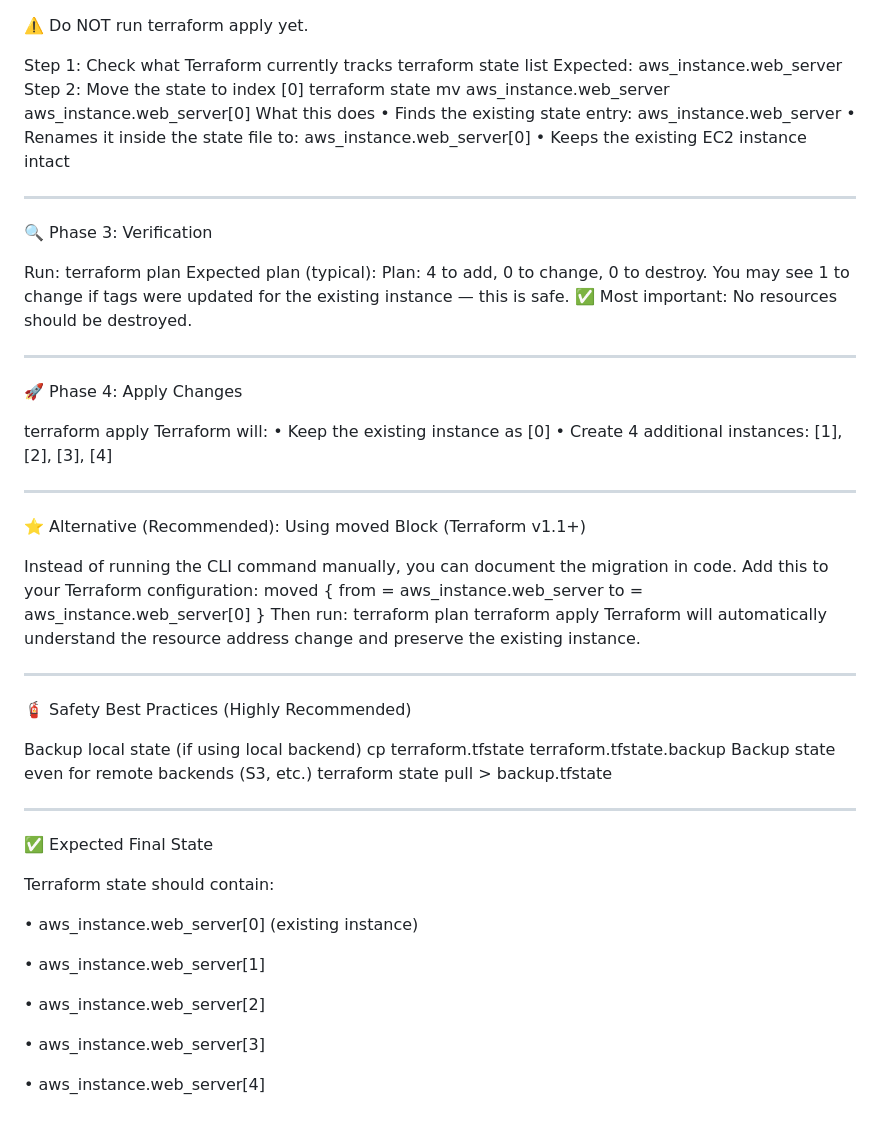
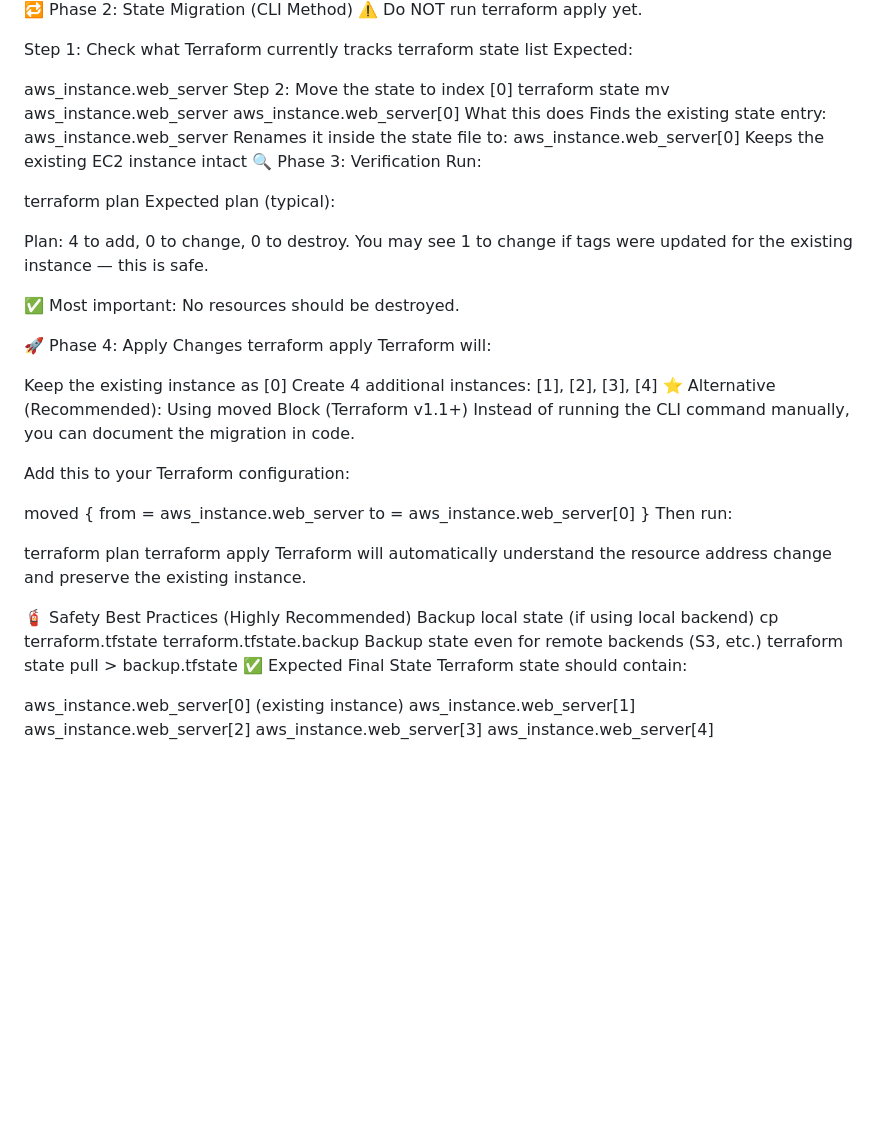
Before and after one commit to RatnakarMCA/daily_tasks, a Markdown page: Task-9/README.md, the part around one of its changes. Rendered like a GitHub page; blank space fills up the shorter version.

```diff
--- a/Task-9/README.md
+++ b/Task-9/README.md
@@ -83,57 +62,51 @@ aws_instance.web_server
 Step 2: Move the state to index [0]
 terraform state mv aws_instance.web_server aws_instance.web_server[0]
 What this does
-•	Finds the existing state entry: aws_instance.web_server
-•	Renames it inside the state file to: aws_instance.web_server[0]
-•	Keeps the existing EC2 instance intact
-________________________________________
+Finds the existing state entry: aws_instance.web_server
+Renames it inside the state file to: aws_instance.web_server[0]
+Keeps the existing EC2 instance intact
 🔍 Phase 3: Verification
+Run:
 
-Run:
 terraform plan
 Expected plan (typical):
+
 Plan: 4 to add, 0 to change, 0 to destroy.
 You may see 1 to change if tags were updated for the existing instance — this is safe.
+
 ✅ Most important: No resources should be destroyed.
-________________________________________
+
 🚀 Phase 4: Apply Changes
-
 terraform apply
 Terraform will:
-•	Keep the existing instance as [0]
-•	Create 4 additional instances: [1], [2], [3], [4]
-________________________________________
 
+Keep the existing instance as [0]
+Create 4 additional instances: [1], [2], [3], [4]
 ⭐ Alternative (Recommended): Using moved Block (Terraform v1.1+)
+Instead of running the CLI command manually, you can document the migration in code.
 
-Instead of running the CLI command manually, you can document the migration in code.
 Add this to your Terraform configuration:
+
 moved {
   from = aws_instance.web_server
   to   = aws_instance.web_server[0]
 }
 Then run:
+
 terraform plan
 terraform apply
 Terraform will automatically understand the resource address change and preserve the existing instance.
-________________________________________
+
 🧯 Safety Best Practices (Highly Recommended)
-
 Backup local state (if using local backend)
 cp terraform.tfstate terraform.tfstate.backup
 Backup state even for remote backends (S3, etc.)
 terraform state pull > backup.tfstate
-________________________________________
 ✅ Expected Final State
-
 Terraform state should contain:
 
-•	aws_instance.web_server[0] (existing instance)
-
-•	aws_instance.web_server[1]
-
-•	aws_instance.web_server[2]
-
-•	aws_instance.web_server[3]
-
-•	aws_instance.web_server[4]
+aws_instance.web_server[0] (existing instance)
+aws_instance.web_server[1]
+aws_instance.web_server[2]
+aws_instance.web_server[3]
+aws_instance.web_server[4]
```
Also changed, not shown: other parts of Task-9/README.md (+16 -37 lines).
